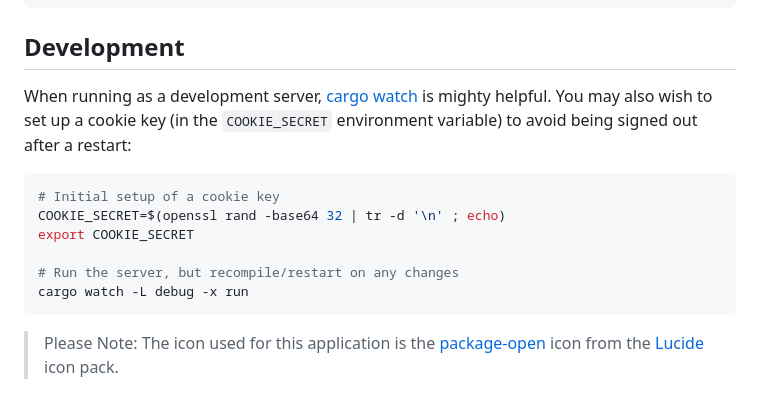
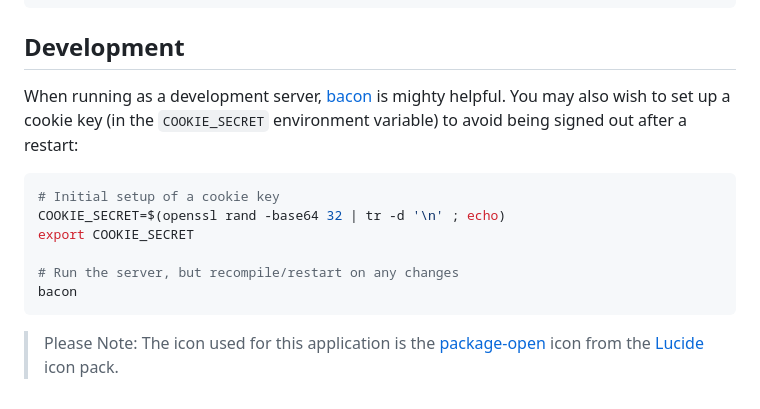
Before and after one commit to BlakeRain/parcel, a Markdown page: README.md, the part around the change printed below. GitHub-like rendering.

Commit message:
fix: remove reference to deprecated `cargo watch`

````diff
--- a/README.md
+++ b/README.md
@@ -61,7 +61,7 @@ docker run -d \
 
 ## Development
 
-When running as a development server, [cargo watch] is mighty helpful. You may also wish to set up a
+When running as a development server, [bacon] is mighty helpful. You may also wish to set up a
 cookie key (in the `COOKIE_SECRET` environment variable) to avoid being signed out after a restart:
 
 ```bash
@@ -70,7 +70,7 @@ COOKIE_SECRET=$(openssl rand -base64 32 | tr -d '\n' ; echo)
 export COOKIE_SECRET
 
 # Run the server, but recompile/restart on any changes
-cargo watch -L debug -x run
+bacon
 ```
 
 > Please Note: The icon used for this application is the [package-open] icon from the [Lucide] icon
````
Also changed, not shown: other parts of README.md (+1 -1 lines).
